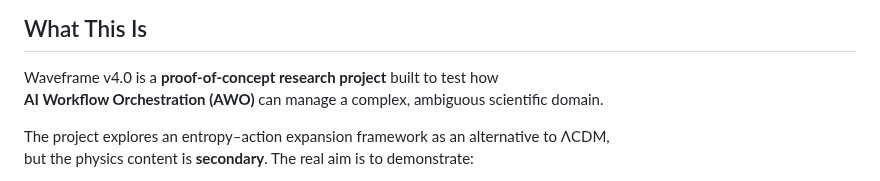
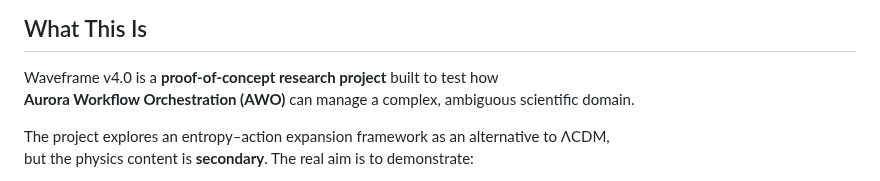
Before and after one commit to Wright-Shawn/Waveframe-v4.0, a Markdown page: README.md, the part around the change. GitHub-like rendering.

```diff
--- a/README.md
+++ b/README.md
@@ -20,7 +20,7 @@ All future development will continue in Waveframe v5.0.
 ## What This Is
 
 Waveframe v4.0 is a **proof-of-concept research project** built to test how
-**AI Workflow Orchestration (AWO)** can manage a complex, ambiguous scientific domain.
+**Aurora Workflow Orchestration (AWO)** can manage a complex, ambiguous scientific domain.
 
 The project explores an entropy–action expansion framework as an alternative to ΛCDM,
 but the physics content is **secondary**. The real aim is to demonstrate:
```
